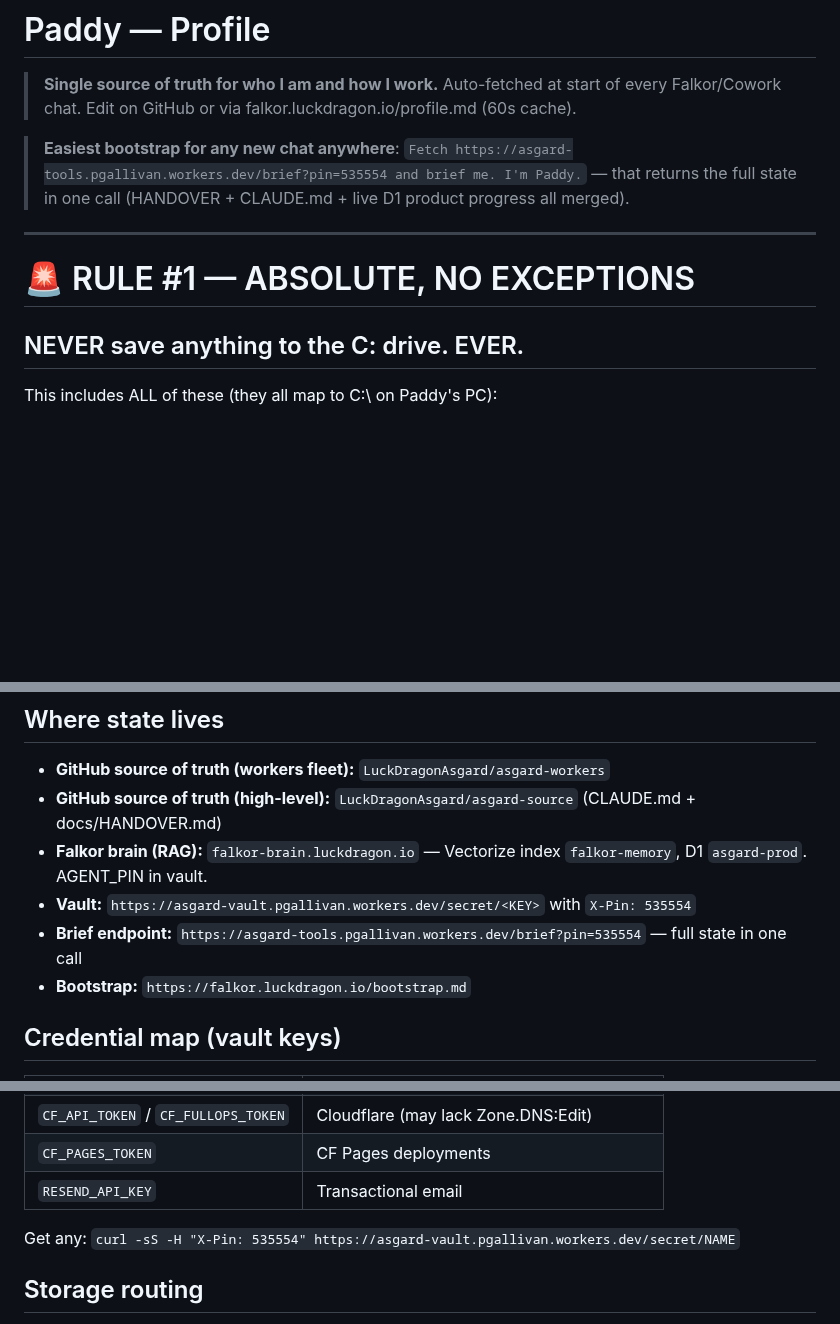
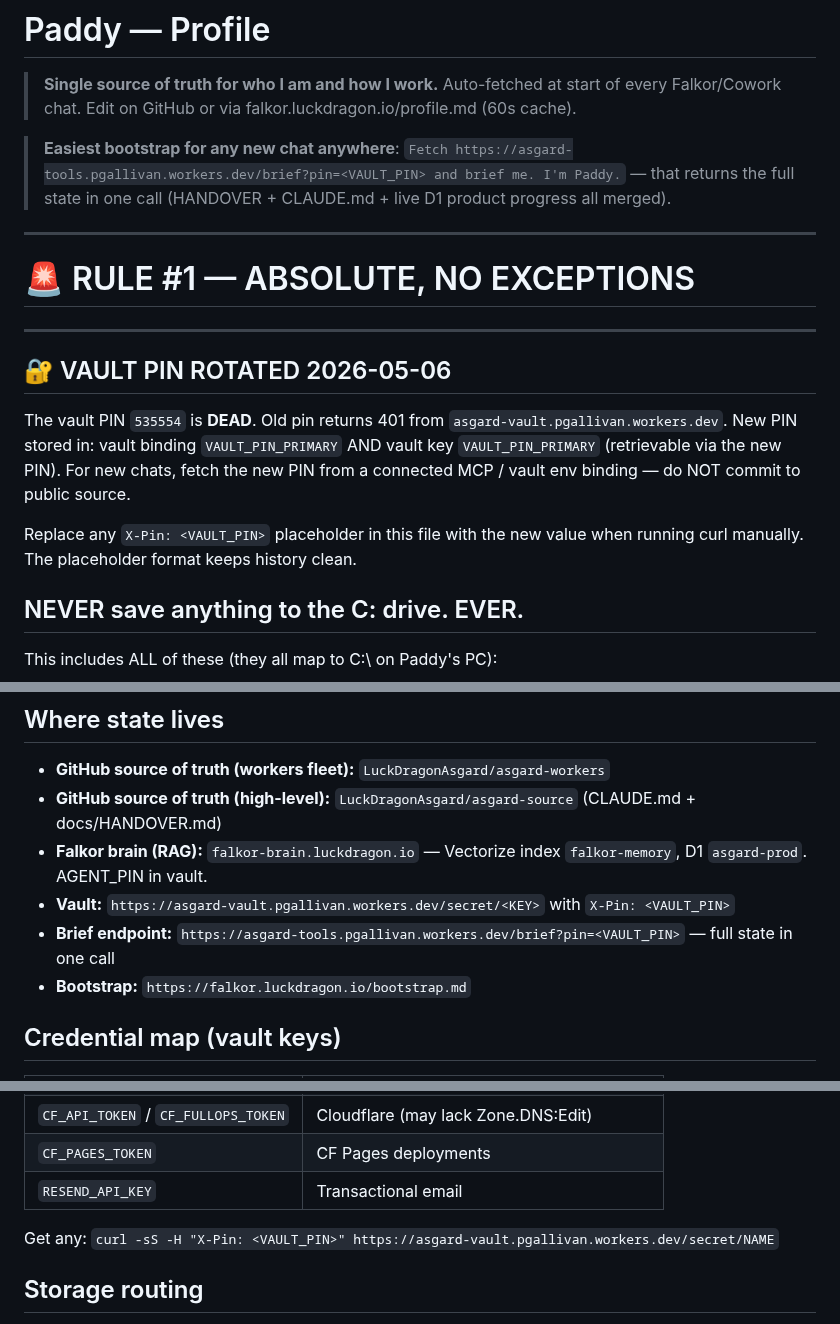
Before and after one commit to LuckDragonAsgard/asgard-workers, a Markdown page: PROFILE.md, 3 parts joined by grey strips. Rendered like a GitHub page; blank space fills up the shorter version.

Commit message:
PROFILE.md: rotated vault PIN (535554 → <VAULT_PIN> placeholder, see rotation banner)

```diff
--- a/PROFILE.md
+++ b/PROFILE.md
@@ -2,11 +2,21 @@
 
 > **Single source of truth for who I am and how I work.** Auto-fetched at start of every Falkor/Cowork chat. Edit on GitHub or via falkor.luckdragon.io/profile.md (60s cache).
 
-> **Easiest bootstrap for any new chat anywhere**: `Fetch https://asgard-tools.pgallivan.workers.dev/brief?pin=535554 and brief me. I'm Paddy.` — that returns the full state in one call (HANDOVER + CLAUDE.md + live D1 product progress all merged).
+> **Easiest bootstrap for any new chat anywhere**: `Fetch https://asgard-tools.pgallivan.workers.dev/brief?pin=<VAULT_PIN> and brief me. I'm Paddy.` — that returns the full state in one call (HANDOVER + CLAUDE.md + live D1 product progress all merged).
 
 ---
 
 # 🚨 RULE #1 — ABSOLUTE, NO EXCEPTIONS
+
+---
+
+## 🔐 VAULT PIN ROTATED 2026-05-06
+
+The vault PIN `535554` is **DEAD**. Old pin returns 401 from `asgard-vault.pgallivan.workers.dev`. New PIN stored in: vault binding `VAULT_PIN_PRIMARY` AND vault key `VAULT_PIN_PRIMARY` (retrievable via the new PIN). For new chats, fetch the new PIN from a connected MCP / vault env binding — do NOT commit to public source.
+
+Replace any `X-Pin: <VAULT_PIN>` placeholder in this file with the new value when running curl manually. The placeholder format keeps history clean.
+
+
 
 ## NEVER save anything to the C: drive. EVER.
 
@@ -134,8 +144,8 @@ If any check fails: diagnose from scratch, fix, re-run all 10 checks from step 1
 - **GitHub source of truth (workers fleet):** `LuckDragonAsgard/asgard-workers`
 - **GitHub source of truth (high-level):** `LuckDragonAsgard/asgard-source` (CLAUDE.md + docs/HANDOVER.md)
 - **Falkor brain (RAG):** `falkor-brain.luckdragon.io` — Vectorize index `falkor-memory`, D1 `asgard-prod`. AGENT_PIN in vault.
-- **Vault:** `https://asgard-vault.pgallivan.workers.dev/secret/<KEY>` with `X-Pin: 535554`
-- **Brief endpoint:** `https://asgard-tools.pgallivan.workers.dev/brief?pin=535554` — full state in one call
+- **Vault:** `https://asgard-vault.pgallivan.workers.dev/secret/<KEY>` with `X-Pin: <VAULT_PIN>`
+- **Brief endpoint:** `https://asgard-tools.pgallivan.workers.dev/brief?pin=<VAULT_PIN>` — full state in one call
 - **Bootstrap:** `https://falkor.luckdragon.io/bootstrap.md`
 
 ## Credential map (vault keys)
@@ -147,7 +157,7 @@ If any check fails: diagnose from scratch, fix, re-run all 10 checks from step 1
 | `CF_PAGES_TOKEN` | CF Pages deployments |
 | `RESEND_API_KEY` | Transactional email |
 
-Get any: `curl -sS -H "X-Pin: 535554" https://asgard-vault.pgallivan.workers.dev/secret/NAME`
+Get any: `curl -sS -H "X-Pin: <VAULT_PIN>" https://asgard-vault.pgallivan.workers.dev/secret/NAME`
 
 ## Storage routing
 - **Code, configs, docs, markdown** → GitHub (LuckDragonAsgard org)
```
Also changed, not shown: other parts of PROFILE.md (+1 -1 lines).
